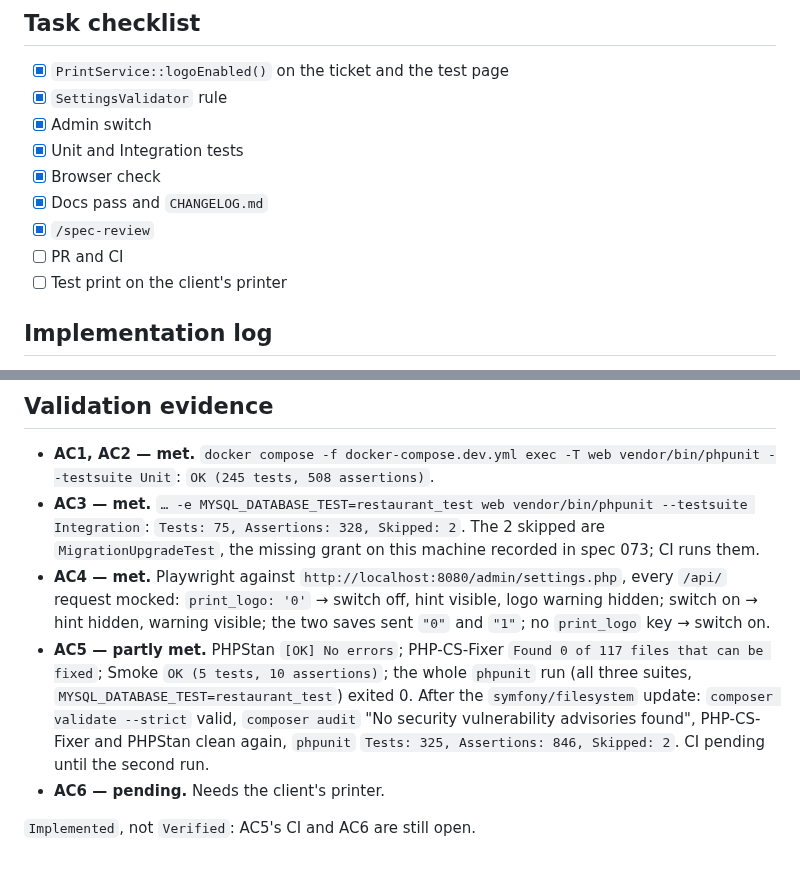
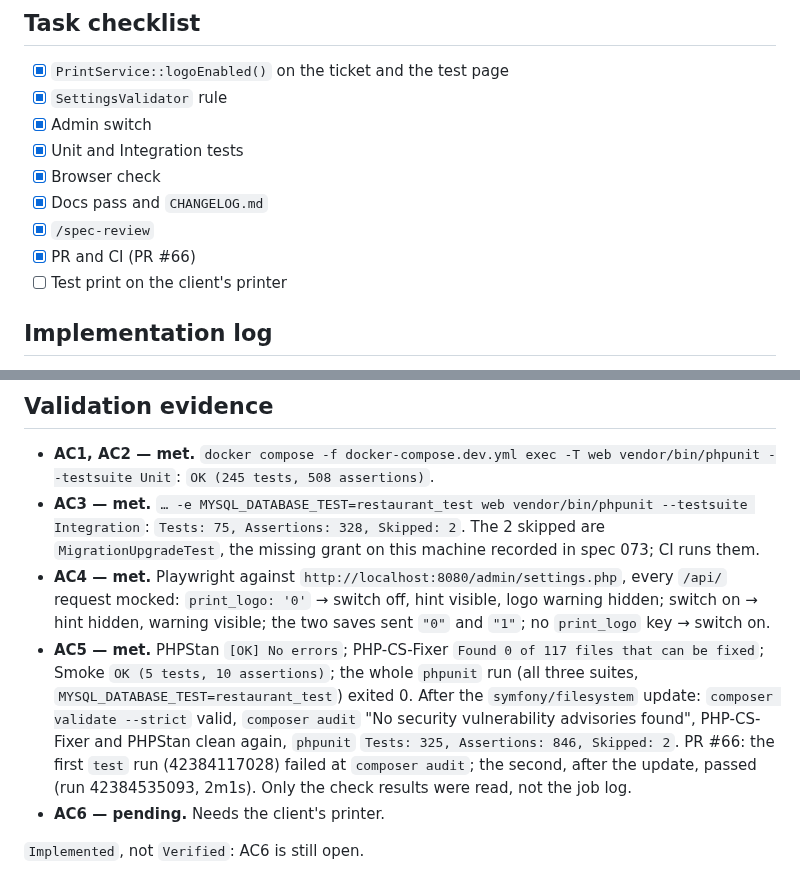
Before and after one commit to FocusEvenGitHub/GastroFlow, a Markdown page: specs/075-print-logo-toggle.md, 2 parts joined by grey strips. Drawn GitHub-style.

Commit message:
📝 docs(admin): registrar o CI do PR #66 na spec 075

```diff
--- a/specs/075-print-logo-toggle.md
+++ b/specs/075-print-logo-toggle.md
@@ -122,7 +122,7 @@ None.
 - [x] Browser check
 - [x] Docs pass and `CHANGELOG.md`
 - [x] `/spec-review`
-- [ ] PR and CI
+- [x] PR and CI (PR #66)
 - [ ] Test print on the client's printer
 
 ## Implementation log
@@ -138,7 +138,7 @@ None.
 - **AC1, AC2 — met.** `docker compose -f docker-compose.dev.yml exec -T web vendor/bin/phpunit --testsuite Unit`: `OK (245 tests, 508 assertions)`.
 - **AC3 — met.** `… -e MYSQL_DATABASE_TEST=restaurant_test web vendor/bin/phpunit --testsuite Integration`: `Tests: 75, Assertions: 328, Skipped: 2`. The 2 skipped are `MigrationUpgradeTest`, the missing grant on this machine recorded in spec 073; CI runs them.
 - **AC4 — met.** Playwright against `http://localhost:8080/admin/settings.php`, every `/api/` request mocked: `print_logo: '0'` → switch off, hint visible, logo warning hidden; switch on → hint hidden, warning visible; the two saves sent `"0"` and `"1"`; no `print_logo` key → switch on.
-- **AC5 — partly met.** PHPStan `[OK] No errors`; PHP-CS-Fixer `Found 0 of 117 files that can be fixed`; Smoke `OK (5 tests, 10 assertions)`; the whole `phpunit` run (all three suites, `MYSQL_DATABASE_TEST=restaurant_test`) exited 0. After the `symfony/filesystem` update: `composer validate --strict` valid, `composer audit` "No security vulnerability advisories found", PHP-CS-Fixer and PHPStan clean again, `phpunit` `Tests: 325, Assertions: 846, Skipped: 2`. CI pending until the second run.
+- **AC5 — met.** PHPStan `[OK] No errors`; PHP-CS-Fixer `Found 0 of 117 files that can be fixed`; Smoke `OK (5 tests, 10 assertions)`; the whole `phpunit` run (all three suites, `MYSQL_DATABASE_TEST=restaurant_test`) exited 0. After the `symfony/filesystem` update: `composer validate --strict` valid, `composer audit` "No security vulnerability advisories found", PHP-CS-Fixer and PHPStan clean again, `phpunit` `Tests: 325, Assertions: 846, Skipped: 2`. PR #66: the first `test` run (42384117028) failed at `composer audit`; the second, after the update, passed (run 42384535093, 2m1s). Only the check results were read, not the job log.
 - **AC6 — pending.** Needs the client's printer.
 
-`Implemented`, not `Verified`: AC5's CI and AC6 are still open.
+`Implemented`, not `Verified`: AC6 is still open.
```
